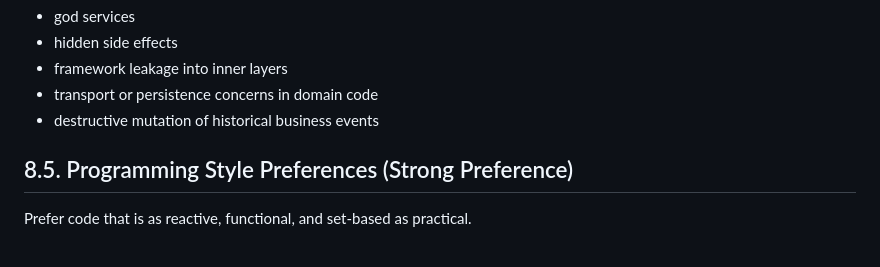
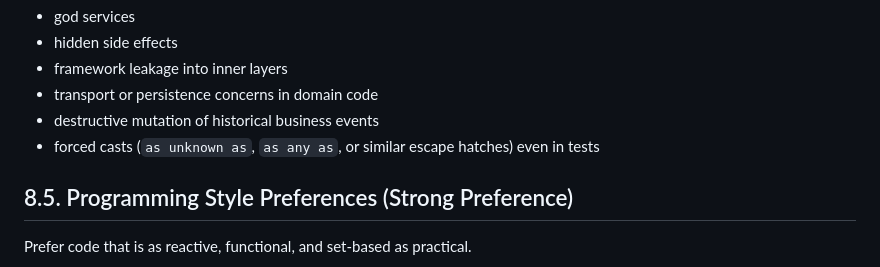
Before and after one commit to DGCarramona/coprogo, a Markdown page: AGENTS.md, the part around the change. GitHub-like rendering.

Commit message:
docs(agents): discourage usage of forced casts in code and tests

```diff
--- a/AGENTS.md
+++ b/AGENTS.md
@@ -351,6 +351,7 @@ Avoid:
 - framework leakage into inner layers
 - transport or persistence concerns in domain code
 - destructive mutation of historical business events
+- forced casts (`as unknown as`, `as any as`, or similar escape hatches) even in tests
 
 ## 8.5. Programming Style Preferences (Strong Preference)
 
```
